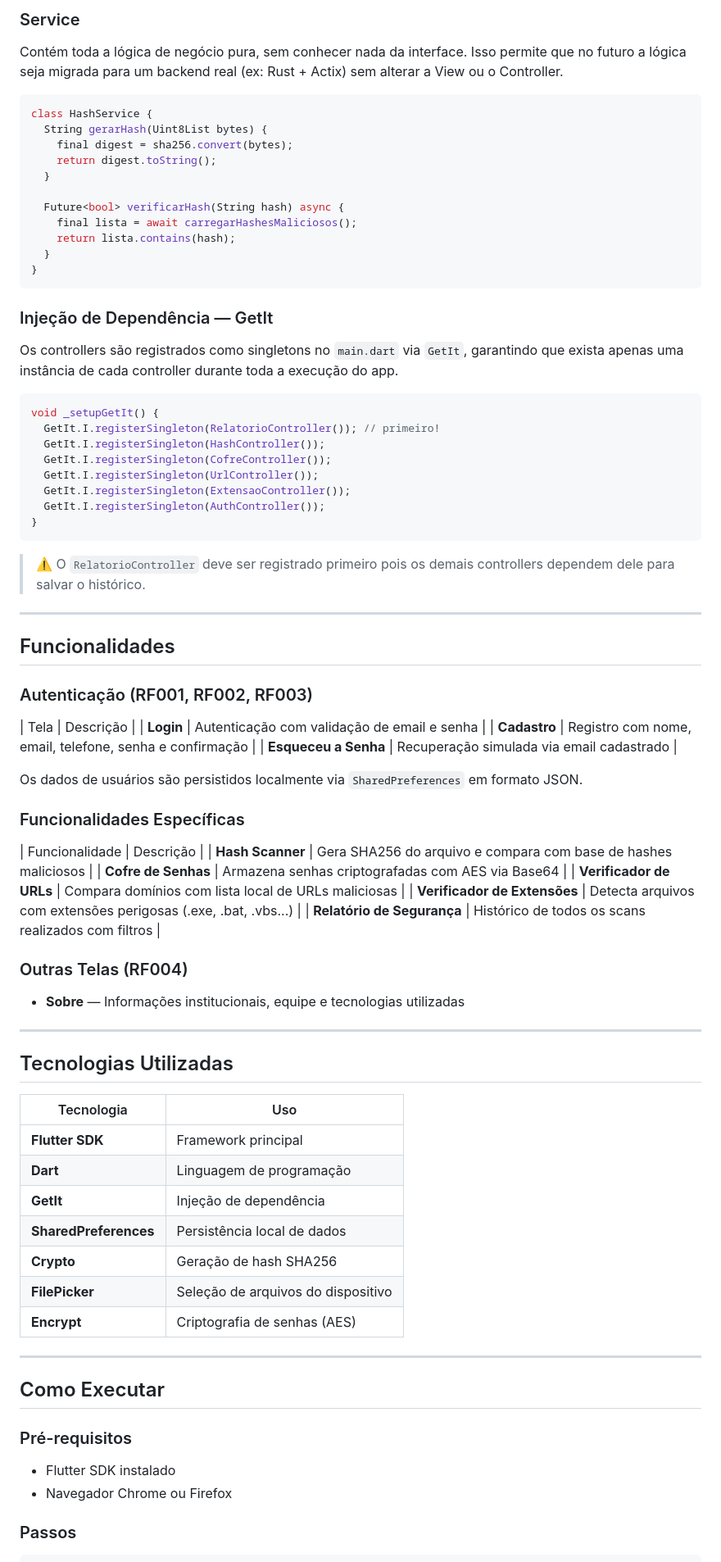
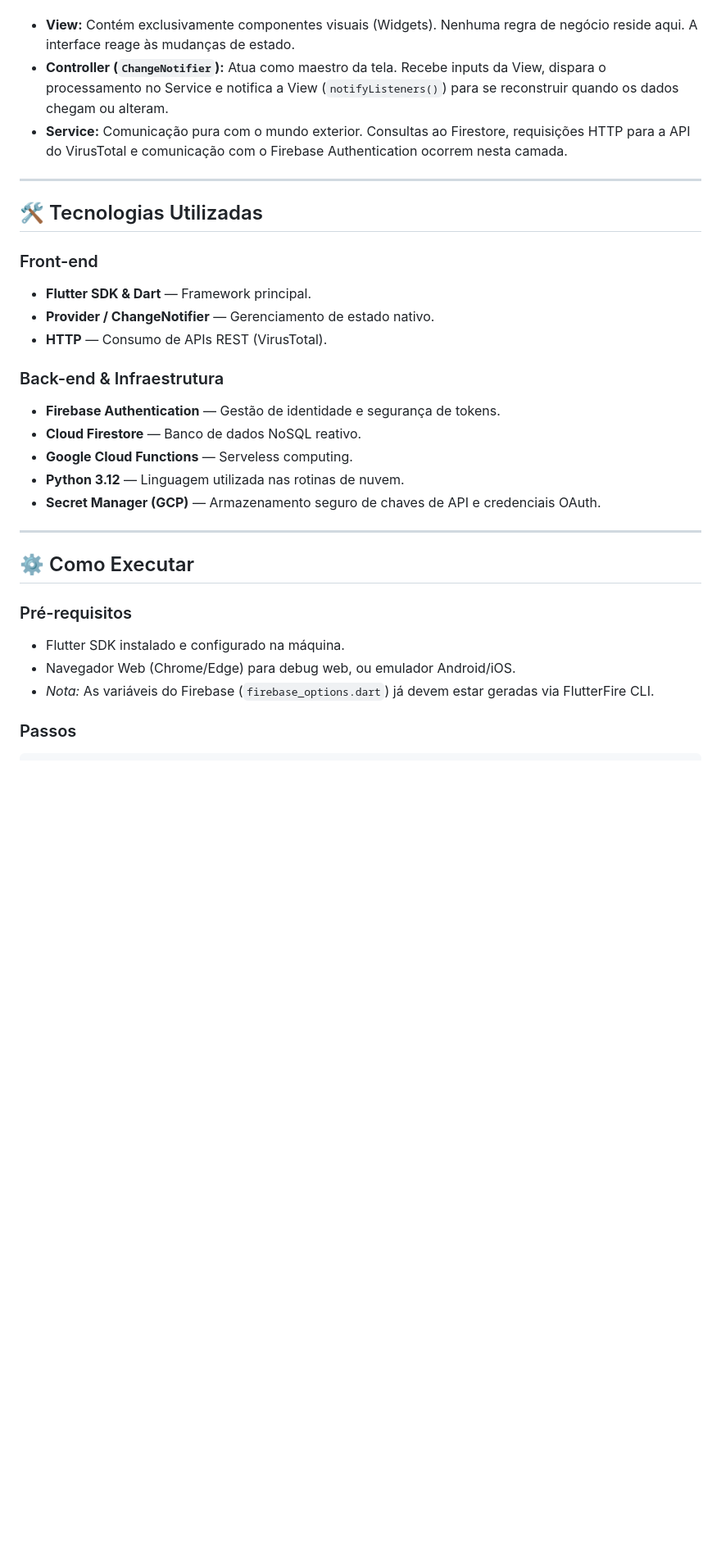
Before and after one commit to Biel-br/quantum_Guard, a Markdown page: README.md, the part around one of its changes. Shown at 82% size. Rendered like a GitHub page; blank space fills up the shorter version.

````diff
--- a/README.md
+++ b/README.md
@@ -113,80 +107,34 @@ class HashController extends ChangeNotifier {
-### Service
-Contém toda a lógica de negócio pura, sem conhecer nada da interface. Isso permite que no futuro a lógica seja migrada para um backend real (ex: Rust + Actix) sem alterar a View ou o Controller.
-
-```dart
-class HashService {
-  String gerarHash(Uint8List bytes) {
-    final digest = sha256.convert(bytes);
-    return digest.toString();
-  }
-
-  Future<bool> verificarHash(String hash) async {
-    final lista = await carregarHashesMaliciosos();
-    return lista.contains(hash);
-  }
-}
-```
-
-### Injeção de Dependência — GetIt
-Os controllers são registrados como singletons no `main.dart` via `GetIt`, garantindo que exista apenas uma instância de cada controller durante toda a execução do app.
-
-```dart
-void _setupGetIt() {
-  GetIt.I.registerSingleton(RelatorioController()); // primeiro!
-  GetIt.I.registerSingleton(HashController());
-  GetIt.I.registerSingleton(CofreController());
-  GetIt.I.registerSingleton(UrlController());
-  GetIt.I.registerSingleton(ExtensaoController());
-  GetIt.I.registerSingleton(AuthController());
-}
-```
-
-> ⚠️ O `RelatorioController` deve ser registrado primeiro pois os demais controllers dependem dele para salvar o histórico.
+* **View:** Contém exclusivamente componentes visuais (Widgets). Nenhuma regra de negócio reside aqui. A interface reage às mudanças de estado.
+* **Controller (`ChangeNotifier`):** Atua como maestro da tela. Recebe inputs da View, dispara o processamento no Service e notifica a View (`notifyListeners()`) para se reconstruir quando os dados chegam ou alteram.
+* **Service:** Comunicação pura com o mundo exterior. Consultas ao Firestore, requisições HTTP para a API do VirusTotal e comunicação com o Firebase Authentication ocorrem nesta camada.
 
 ---
 
-##  Funcionalidades
+## 🛠 Tecnologias Utilizadas
 
-### Autenticação (RF001, RF002, RF003)
-| Tela | Descrição |
-| **Login** | Autenticação com validação de email e senha |
-| **Cadastro** | Registro com nome, email, telefone, senha e confirmação |
-| **Esqueceu a Senha** | Recuperação simulada via email cadastrado |
+### Front-end
 
-Os dados de usuários são persistidos localmente via `SharedPreferences` em formato JSON.
+* **Flutter SDK & Dart** — Framework principal.
+* **Provider / ChangeNotifier** — Gerenciamento de estado nativo.
+* **HTTP** — Consumo de APIs REST (VirusTotal).
 
-### Funcionalidades Específicas
-| Funcionalidade | Descrição |
-| **Hash Scanner** | Gera SHA256 do arquivo e compara com base de hashes maliciosos |
-| **Cofre de Senhas** | Armazena senhas criptografadas com AES via Base64 |
-| **Verificador de URLs** | Compara domínios com lista local de URLs maliciosas |
-| **Verificador de Extensões** | Detecta arquivos com extensões perigosas (.exe, .bat, .vbs...) |
-| **Relatório de Segurança** | Histórico de todos os scans realizados com filtros |
+### Back-end & Infraestrutura
 
-### Outras Telas (RF004)
-- **Sobre** — Informações institucionais, equipe e tecnologias utilizadas
+* **Firebase Authentication** — Gestão de identidade e segurança de tokens.
+* **Cloud Firestore** — Banco de dados NoSQL reativo.
+* **Google Cloud Functions** — Serveless computing.
+* **Python 3.12** — Linguagem utilizada nas rotinas de nuvem.
+* **Secret Manager (GCP)** — Armazenamento seguro de chaves de API e credenciais OAuth.
 
 ---
 
-##  Tecnologias Utilizadas
-
-| Tecnologia | Uso |
-|---|---|
-| **Flutter SDK** | Framework principal |
-| **Dart** | Linguagem de programação |
-| **GetIt** | Injeção de dependência |
-| **SharedPreferences** | Persistência local de dados |
-| **Crypto** | Geração de hash SHA256 |
-| **FilePicker** | Seleção de arquivos do dispositivo |
-| **Encrypt** | Criptografia de senhas (AES) |
-
----
-
-## Como Executar
+## ⚙️ Como Executar
 
 ### Pré-requisitos
-- Flutter SDK instalado
-- Navegador Chrome ou Firefox
+
+* Flutter SDK instalado e configurado na máquina.
+* Navegador Web (Chrome/Edge) para debug web, ou emulador Android/iOS.
+* *Nota:* As variáveis do Firebase (`firebase_options.dart`) já devem estar geradas via FlutterFire CLI.
 
 ### Passos
 
````
Also changed, not shown: other parts of README.md (+95 -109 lines).
